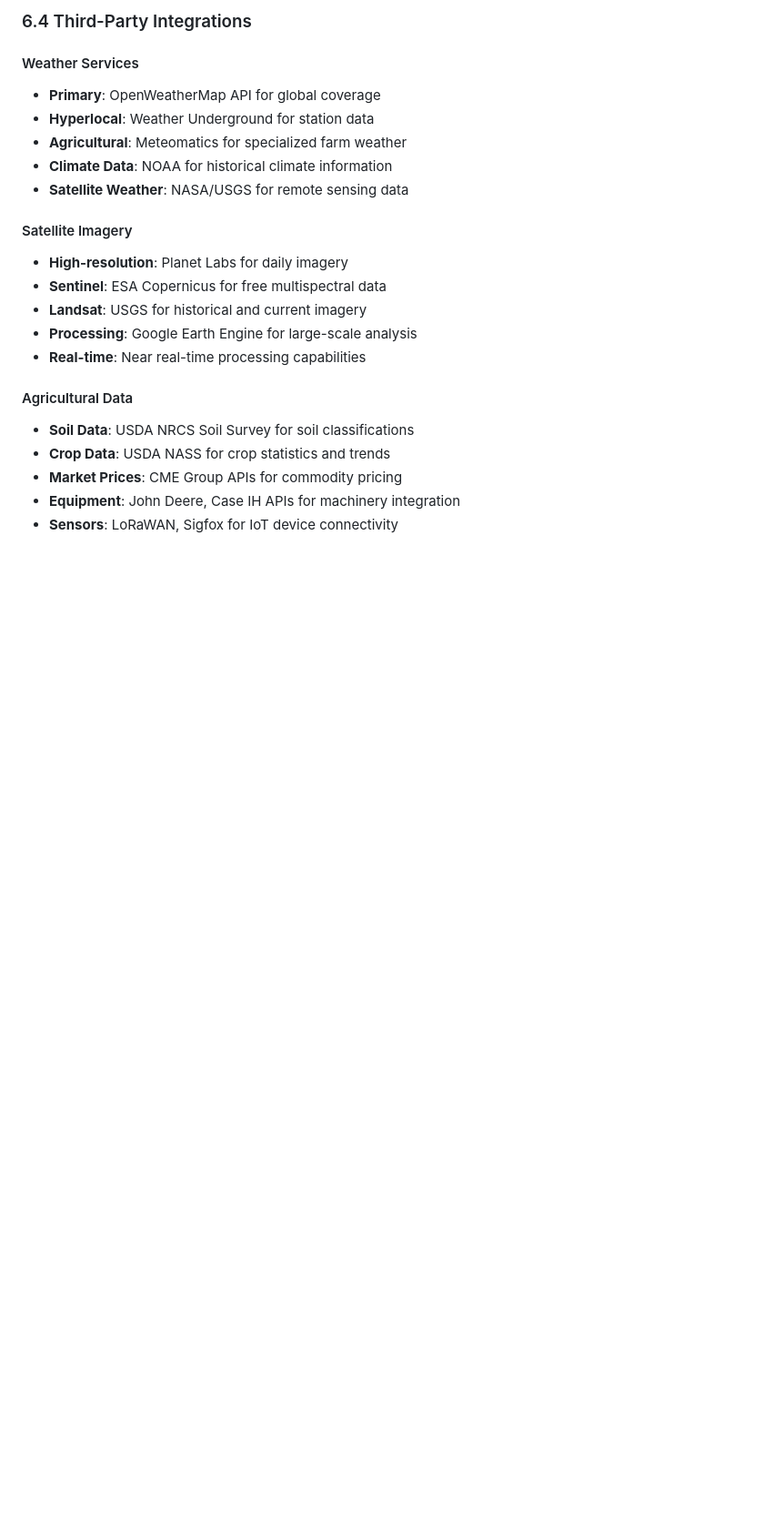
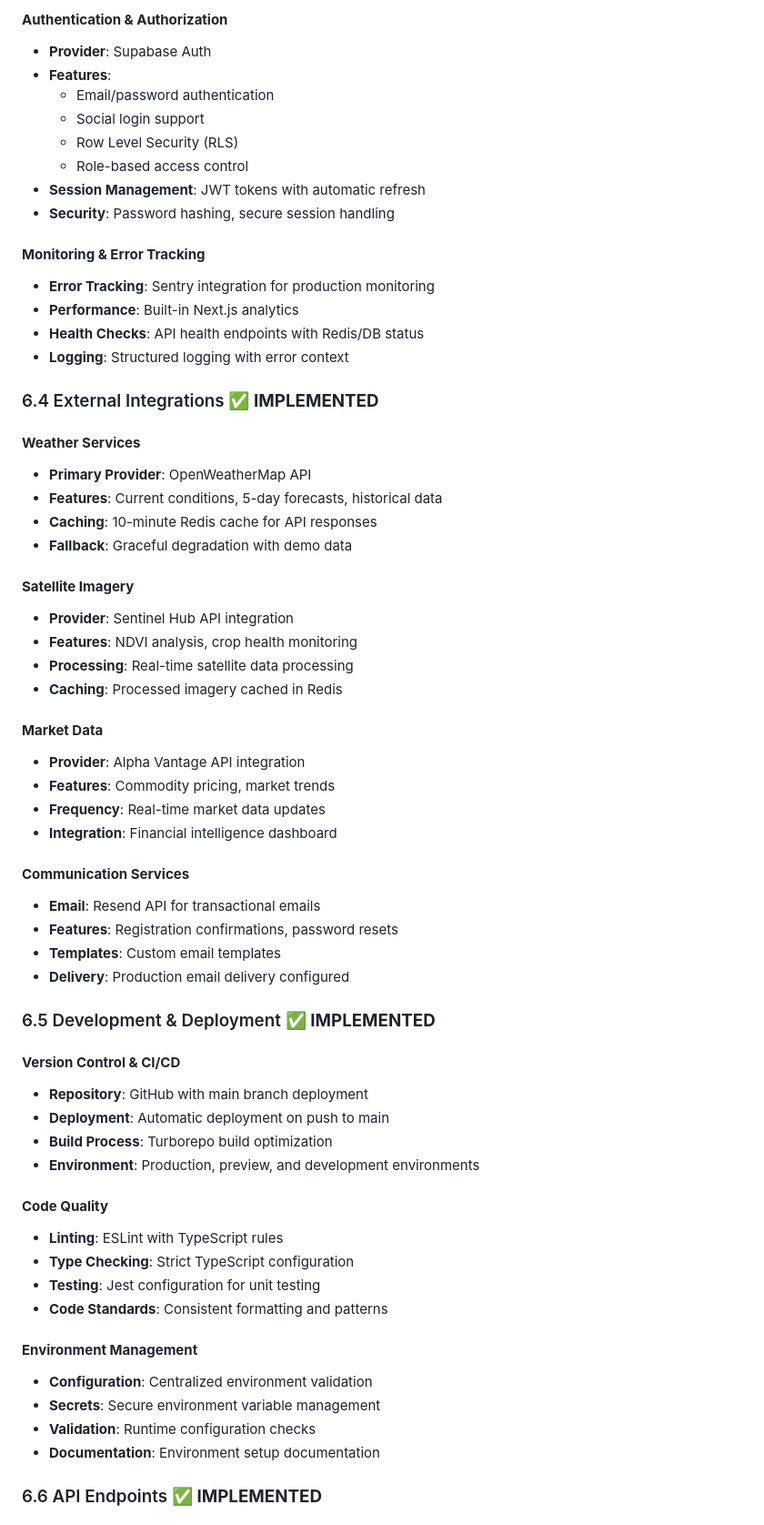
Before and after one commit to omerkhurshid/crops-ai, a Markdown page: PRD.md, the part around one of its changes. Shown at 91% size. Rendered like a GitHub page; blank space fills up the shorter version.

```diff
--- a/PRD.md
+++ b/PRD.md
@@ -283,23 +298,65 @@ Crops.AI is an AI-powered land and crop management platform designed to optimize
 
-### 6.4 Third-Party Integrations
+#### **Authentication & Authorization**
+- **Provider**: Supabase Auth
+- **Features**:
+  - Email/password authentication
+  - Social login support
+  - Row Level Security (RLS)
+  - Role-based access control
+- **Session Management**: JWT tokens with automatic refresh
+- **Security**: Password hashing, secure session handling
 
-#### Weather Services
-- **Primary**: OpenWeatherMap API for global coverage
-- **Hyperlocal**: Weather Underground for station data
-- **Agricultural**: Meteomatics for specialized farm weather
-- **Climate Data**: NOAA for historical climate information
-- **Satellite Weather**: NASA/USGS for remote sensing data
+#### **Monitoring & Error Tracking**
+- **Error Tracking**: Sentry integration for production monitoring
+- **Performance**: Built-in Next.js analytics
+- **Health Checks**: API health endpoints with Redis/DB status
+- **Logging**: Structured logging with error context
 
-#### Satellite Imagery
-- **High-resolution**: Planet Labs for daily imagery
-- **Sentinel**: ESA Copernicus for free multispectral data
-- **Landsat**: USGS for historical and current imagery
-- **Processing**: Google Earth Engine for large-scale analysis
-- **Real-time**: Near real-time processing capabilities
+### 6.4 External Integrations ✅ **IMPLEMENTED**
 
-#### Agricultural Data
-- **Soil Data**: USDA NRCS Soil Survey for soil classifications
-- **Crop Data**: USDA NASS for crop statistics and trends
-- **Market Prices**: CME Group APIs for commodity pricing
-- **Equipment**: John Deere, Case IH APIs for machinery integration
-- **Sensors**: LoRaWAN, Sigfox for IoT device connectivity
+#### **Weather Services**
+- **Primary Provider**: OpenWeatherMap API
+- **Features**: Current conditions, 5-day forecasts, historical data
+- **Caching**: 10-minute Redis cache for API responses
+- **Fallback**: Graceful degradation with demo data
+
+#### **Satellite Imagery**
+- **Provider**: Sentinel Hub API integration
+- **Features**: NDVI analysis, crop health monitoring
+- **Processing**: Real-time satellite data processing
+- **Caching**: Processed imagery cached in Redis
+
+#### **Market Data**
+- **Provider**: Alpha Vantage API integration
+- **Features**: Commodity pricing, market trends
+- **Frequency**: Real-time market data updates
+- **Integration**: Financial intelligence dashboard
+
+#### **Communication Services**
+- **Email**: Resend API for transactional emails
+- **Features**: Registration confirmations, password resets
+- **Templates**: Custom email templates
+- **Delivery**: Production email delivery configured
+
+### 6.5 Development & Deployment ✅ **IMPLEMENTED**
+
+#### **Version Control & CI/CD**
+- **Repository**: GitHub with main branch deployment
+- **Deployment**: Automatic deployment on push to main
+- **Build Process**: Turborepo build optimization
+- **Environment**: Production, preview, and development environments
+
+#### **Code Quality**
+- **Linting**: ESLint with TypeScript rules
+- **Type Checking**: Strict TypeScript configuration
+- **Testing**: Jest configuration for unit testing
+- **Code Standards**: Consistent formatting and patterns
+
+#### **Environment Management**
+- **Configuration**: Centralized environment validation
+- **Secrets**: Secure environment variable management
+- **Validation**: Runtime configuration checks
+- **Documentation**: Environment setup documentation
+
+### 6.6 API Endpoints ✅ **IMPLEMENTED**
+
```
Also changed, not shown: other parts of PRD.md (+95 -53 lines).
